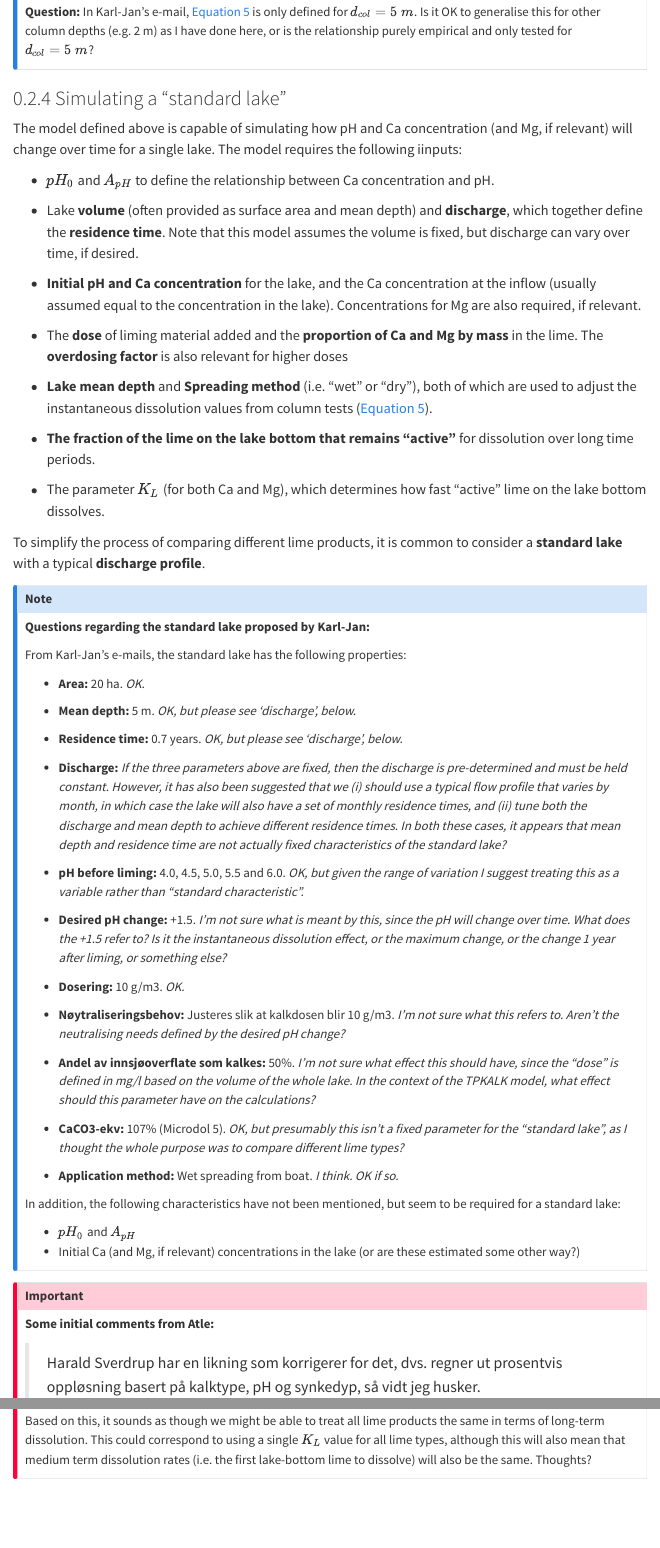
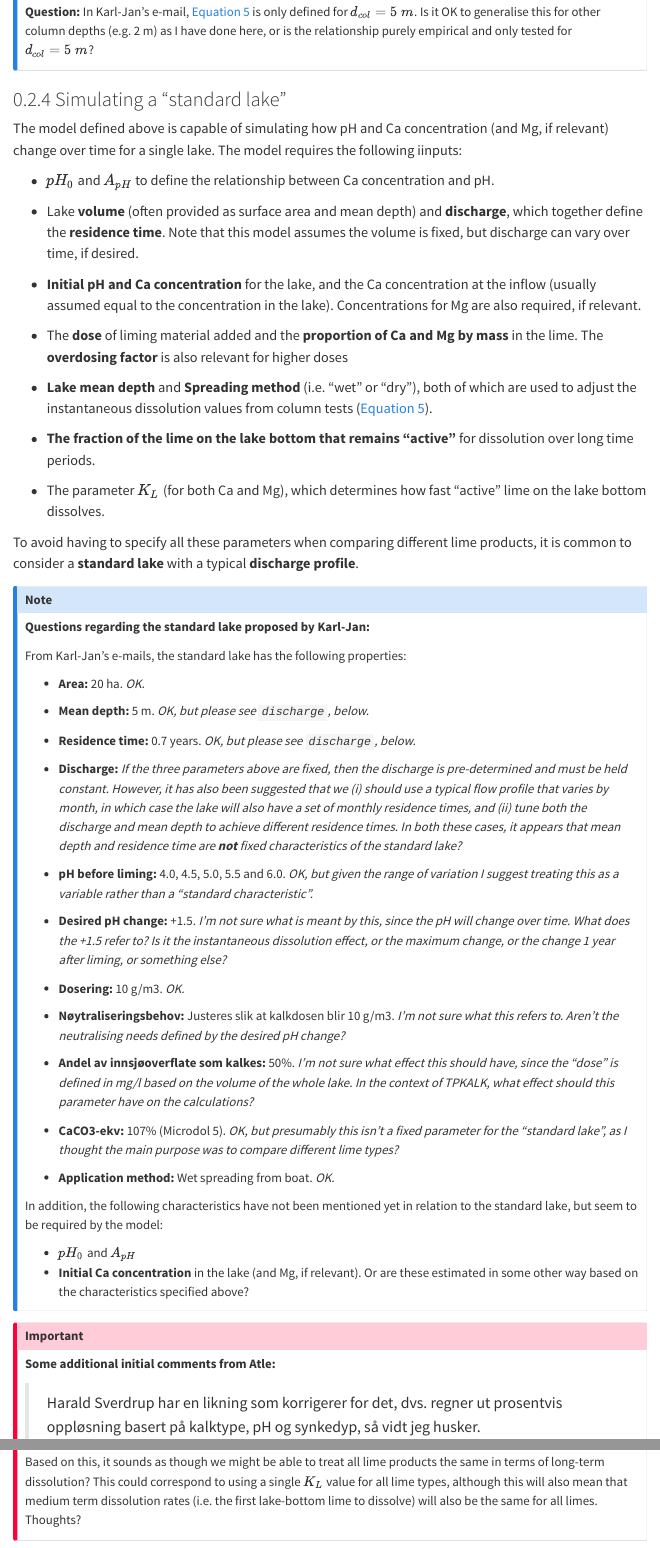
Before and after one commit to NIVANorge/lake_liming_app, a Quarto document (docs/lake-modelling.qmd): the page in a window 1100 px wide, from 4680 px down before the commit and from 4710 px down after it, so that both start at the same text, and a second part further down, joined at a grey line. Rendered offline with R 4.5, knitr and Pandoc in place of Quarto, with nearby package versions; menus at the side of the page are left out.

Commit message:
Update docs

```diff
--- a/docs/lake-modelling.qmd
+++ b/docs/lake-modelling.qmd
@@ -146,7 +146,7 @@ In Karl-Jan's e-mail, @eq-cor-depth is only defined for $d_{col} = 5 \ m$. Is it
 
 ### Simulating a "standard lake" {#sec-standard-lake}
 
-The model defined above is capable of simulating how pH and Ca concentration (and Mg, if relevant) will change over time for a single lake. The model requires the following iinputs:
+The model defined above is capable of simulating how pH and Ca concentration (and Mg, if relevant) change over time for a single lake. The model requires the following iinputs:
 
  * $pH_0$ and $A_{pH}$ to define the relationship between Ca concentration and pH.
 
@@ -162,7 +162,7 @@ The model defined above is capable of simulating how pH and Ca concentration (an
 
  * The parameter $K_L$ (for both Ca and Mg), which determines how fast "active" lime on the lake bottom dissolves.
 
-To simplify the process of comparing different lime products, it is common to consider a **standard lake** with a typical **discharge profile**.
+To avoid having to specify all these parameters when comparing different lime products, it is common to consider a **standard lake** with a typical **discharge profile**.
 
 ::: {.callout-note}
 **Questions regarding the standard lake proposed by Karl-Jan:**
@@ -171,13 +171,13 @@ From Karl-Jan's e-mails, the standard lake has the following properties:
 
  * **Area:** 20 ha. *OK.*
 
- * **Mean depth:** 5 m. *OK, but please see 'discharge', below.*
+ * **Mean depth:** 5 m. *OK, but please see `discharge`, below.*
 
- * **Residence time:** 0.7 years. *OK, but please see 'discharge', below.*
+ * **Residence time:** 0.7 years. *OK, but please see `discharge`, below.*
 
- * **Discharge:** *If the three parameters above are fixed, then the discharge is pre-determined and must be held constant. However, it has also been suggested that we (i) should use a typical flow profile that varies by month, in which case the lake will also have a set of monthly residence times, and (ii) tune both the discharge and mean depth to achieve different residence times. In both these cases, it appears that mean depth and residence time are not actually fixed characteristics of the standard lake?*
+ * **Discharge:** *If the three parameters above are fixed, then the discharge is pre-determined and must be held constant. However, it has also been suggested that we (i) should use a typical flow profile that varies by month, in which case the lake will also have a set of monthly residence times, and (ii) tune both the discharge and mean depth to achieve different residence times. In both these cases, it appears that mean depth and residence time are **not** fixed characteristics of the standard lake?*
 
- * **pH before liming:** 4.0, 4.5, 5.0, 5.5 and 6.0. *OK, but given the range of variation I suggest treating this as a variable rather than "standard characteristic".*
+ * **pH before liming:** 4.0, 4.5, 5.0, 5.5 and 6.0. *OK, but given the range of variation I suggest treating this as a variable rather than a "standard characteristic".*
 
  * **Desired pH change:** +1.5. *I'm not sure what is meant by this, since the pH will change over time. What does the +1.5 refer to? Is it the instantaneous dissolution effect, or the maximum change, or the change 1 year after liming, or something else?*
 
@@ -185,20 +185,20 @@ From Karl-Jan's e-mails, the standard lake has the following properties:
 
  * **Nøytraliseringsbehov:** Justeres slik at kalkdosen blir 10 g/m3. *I'm not sure what this refers to. Aren't the neutralising needs defined by the desired pH change?*
 
- * **Andel av innsjøoverflate som kalkes:** 50%. *I'm not sure what effect this should have, since the "dose" is defined in mg/l based on the volume of the whole lake. In the context of the TPKALK model, what effect should this parameter have on the calculations?*
+ * **Andel av innsjøoverflate som kalkes:** 50%. *I'm not sure what effect this should have, since the "dose" is defined in mg/l based on the volume of the whole lake. In the context of TPKALK, what effect should this parameter have on the calculations?*
 
- * **CaCO3-ekv:** 107% (Microdol 5). *OK, but presumably this isn't a fixed parameter for the "standard lake", as I thought the whole purpose was to compare different lime types?*
+ * **CaCO3-ekv:** 107% (Microdol 5). *OK, but presumably this isn't a fixed parameter for the "standard lake", as I thought the main purpose was to compare different lime types?*
 
- * **Application method:** Wet spreading from boat. *I think. OK if so.*
+ * **Application method:** Wet spreading from boat. *OK.*
 
-In addition, the following characteristics have not been mentioned, but seem to be required for a standard lake:
+In addition, the following characteristics have not been mentioned yet in relation to the standard lake, but seem to be required by the model:
 
  * $pH_0$ and $A_{pH}$
- * Initial Ca (and Mg, if relevant) concentrations in the lake (or are these estimated some other way?)
+ * **Initial Ca concentration** in the lake (and Mg, if relevant). Or are these estimated in some other way based on the characteristics specified above?
 :::
 
 ::: {.callout-important}
-**Some initial comments from Atle:**
+**Some additional initial comments from Atle:**
 
  > Harald Sverdrup har en likning som korrigerer for det, dvs. regner ut prosentvis oppløsning basert på kalktype, pH og synkedyp, så vidt jeg husker.
 
@@ -210,5 +210,5 @@ This suggests that there may be a better way of accounting for organic matter co
 
 > Grunne innsjøer vil gjerne ha en større andel kalk som synker ned på bunnen. Siden kalk på bunnen vil inaktiveres over tid, er det bare noen få år bidraget kan regnes inn. Men vi har fulgt kalkede innsjøer etter kalkslutt og funnet at denne «halen» er betydelig lenger enn det ren fortynning (basert på teoretisk oppholdstid) skulle tilsi. Tror ikke det er data for å underbygge forskjeller i langtidsoppløsning mellom kalktyper – trolig temmelig uavhengig.
 
-Based on this, it sounds as though we might be able to treat all lime products the same in terms of long-term dissolution. This could correspond to using a single $K_L$ value for all lime types, although this will also mean that medium term dissolution rates (i.e. the first lake-bottom lime to dissolve) will also be the same. Thoughts?
+Based on this, it sounds as though we might be able to treat all lime products the same in terms of long-term dissolution? This could correspond to using a single $K_L$ value for all lime types, although this will also mean that medium term dissolution rates (i.e. the first lake-bottom lime to dissolve) will also be the same for all limes. Thoughts?
 :::
```
Also changed, not shown: docs/lake-modelling.qmd (18 more changed lines).
